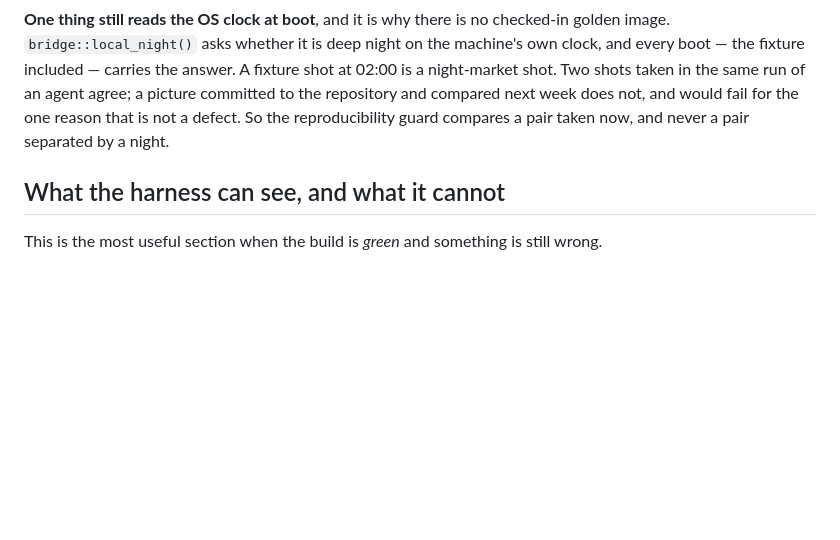
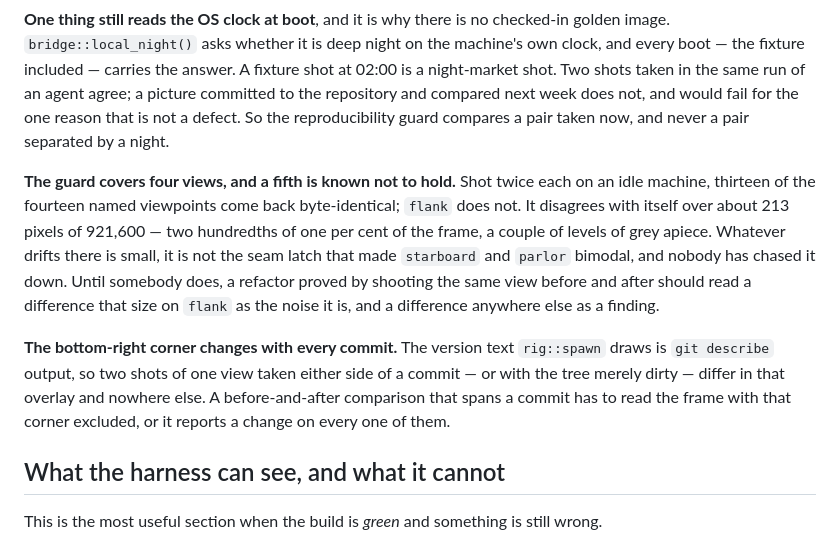
Before and after one commit to CassidyPrather/space-trucking, a Markdown page: docs/GAUNTLET.md, the part around the change. Drawn GitHub-style; blank space fills up the shorter version.

Commit message:
Thirteen of the fourteen views are the same bytes twice
The reproducibility guard shoots four views and compares them. Shooting
all fourteen on an idle machine finds that `flank` does not hold: it
disagrees with itself over about 213 pixels of 921,600, run to run, with
nothing else on the box. It is small and it is not the seam latch that
made `starboard` and `parlor` bimodal, so it is written down rather than
chased, and a before-and-after comparison now knows to read a difference
that size on that view as noise.

The other thing a comparison has to know is that the bottom-right corner
carries `git describe`, so any pair of shots taken either side of a
commit differs there and nowhere else.

Co-Authored-By: Claude Opus 5 <noreply@anthropic.com>
Claude-Session: https://claude.ai/code/session_01QJhyn3UYbcSMsKaeeGw5wU

```diff
--- a/docs/GAUNTLET.md
+++ b/docs/GAUNTLET.md
@@ -282,6 +282,24 @@ repository and compared next week does not, and would fail for the one
 reason that is not a defect. So the reproducibility guard compares a pair
 taken now, and never a pair separated by a night.
 
+**The guard covers four views, and a fifth is known not to hold.** Shot
+twice each on an idle machine, thirteen of the fourteen named viewpoints
+come back byte-identical; `flank` does not. It disagrees with itself over
+about 213 pixels of 921,600 — two hundredths of one per cent of the
+frame, a couple of levels of grey apiece. Whatever drifts there is small,
+it is not the seam latch that made `starboard` and `parlor` bimodal, and
+nobody has chased it down. Until somebody does, a refactor proved by
+shooting the same view before and after should read a difference that
+size on `flank` as the noise it is, and a difference anywhere else as a
+finding.
+
+**The bottom-right corner changes with every commit.** The version text
+`rig::spawn` draws is `git describe` output, so two shots of one view
+taken either side of a commit — or with the tree merely dirty — differ in
+that overlay and nowhere else. A before-and-after comparison that spans a
+commit has to read the frame with that corner excluded, or it reports a
+change on every one of them.
+
 ## What the harness can see, and what it cannot
 
 This is the most useful section when the build is *green* and something
```
